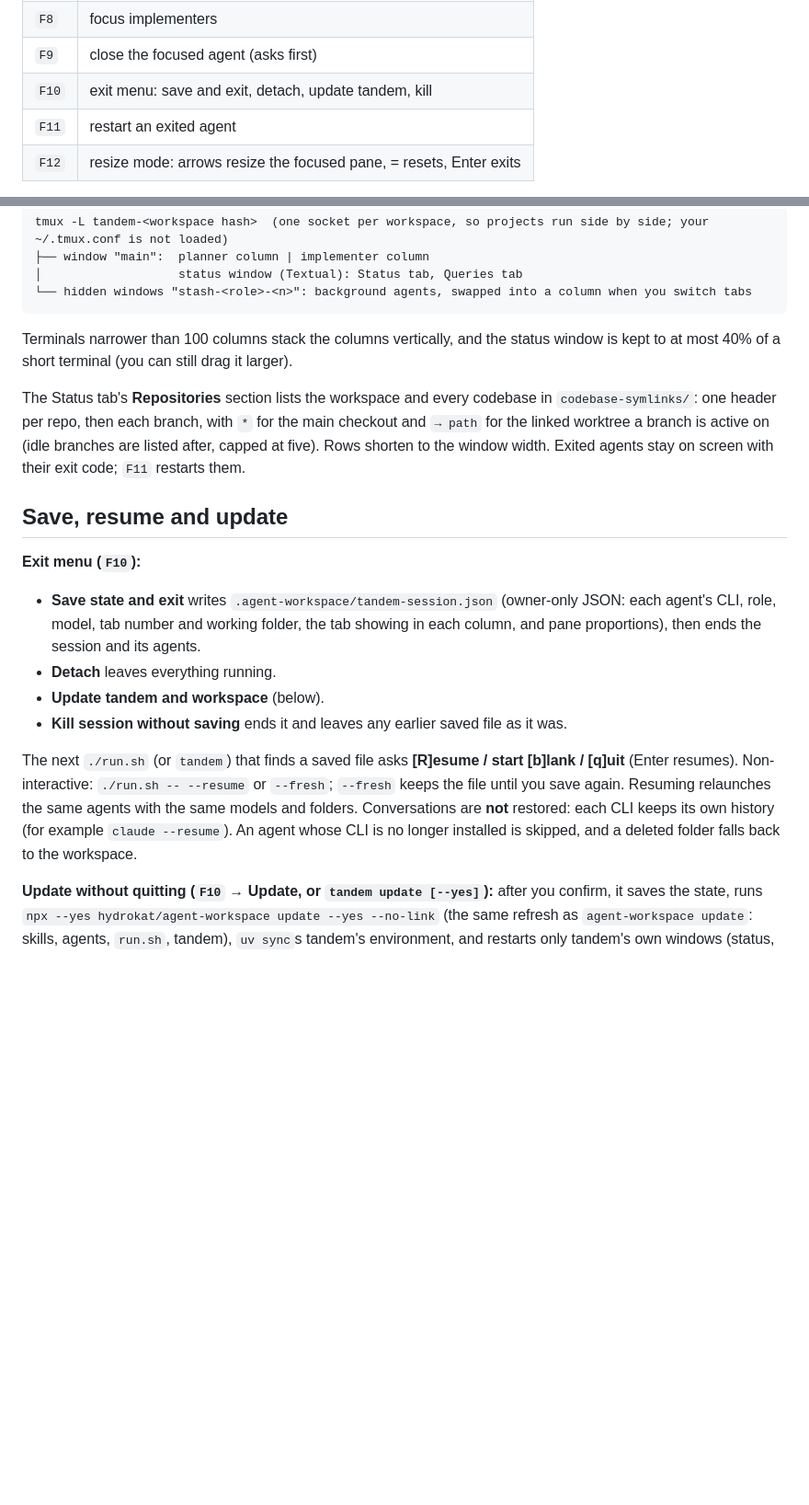
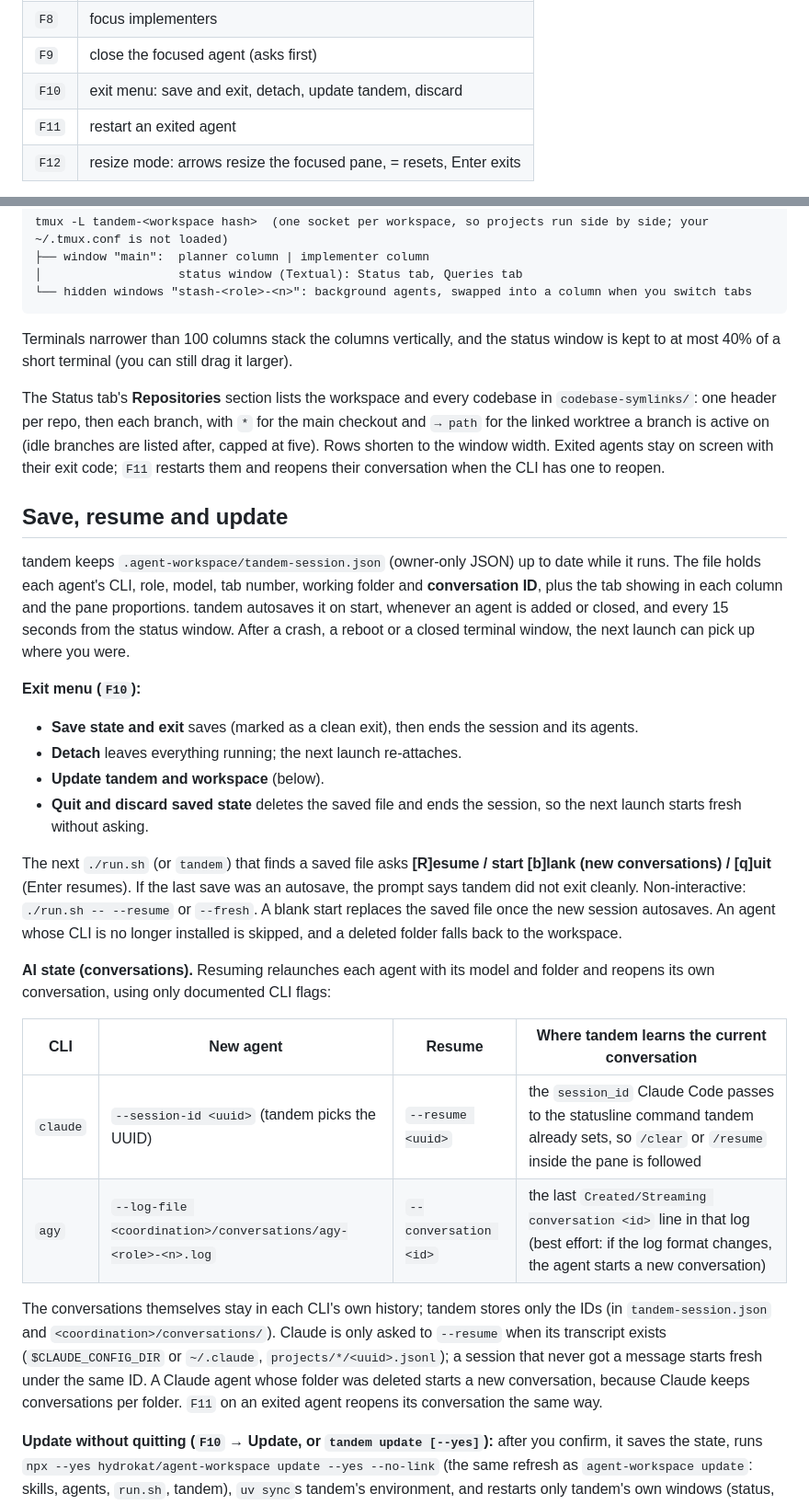
Before and after one commit to hydrokat/agent-workspace, a Markdown page: tandem/README.md, 2 parts joined by grey strips. Shown at 92% size. GitHub-like rendering; blank space fills up the shorter version.

Commit message:
docs(tandem): document conversation resume and crash recovery
Co-Authored-By: Claude Opus 5.5 <noreply@anthropic.com>
Claude-Session: https://claude.ai/code/session_017jnjtz9EtTuPRPqxqYZNcE

```diff
--- a/tandem/README.md
+++ b/tandem/README.md
@@ -19,7 +21,7 @@ Single source: `src/tandem/tmux/keys.py` (the hint bar, help popup, and this tab
 | `F7` | focus planners |
 | `F8` | focus implementers |
 | `F9` | close the focused agent (asks first) |
-| `F10` | exit menu: save and exit, detach, update tandem, kill |
+| `F10` | exit menu: save and exit, detach, update tandem, discard |
 | `F11` | restart an exited agent |
 | `F12` | resize mode: arrows resize the focused pane, = resets, Enter exits |
 
@@ -36,18 +38,29 @@ tmux -L tandem-<workspace hash>  (one socket per workspace, so projects run side
 
 Terminals narrower than 100 columns stack the columns vertically, and the status window is kept to at most 40% of a short terminal (you can still drag it larger).
 
-The Status tab's **Repositories** section lists the workspace and every codebase in `codebase-symlinks/`: one header per repo, then each branch, with `*` for the main checkout and `→ path` for the linked worktree a branch is active on (idle branches are listed after, capped at five). Rows shorten to the window width. Exited agents stay on screen with their exit code; `F11` restarts them.
+The Status tab's **Repositories** section lists the workspace and every codebase in `codebase-symlinks/`: one header per repo, then each branch, with `*` for the main checkout and `→ path` for the linked worktree a branch is active on (idle branches are listed after, capped at five). Rows shorten to the window width. Exited agents stay on screen with their exit code; `F11` restarts them and reopens their conversation when the CLI has one to reopen.
 
 ## Save, resume and update
 
+tandem keeps `.agent-workspace/tandem-session.json` (owner-only JSON) up to date while it runs. The file holds each agent's CLI, role, model, tab number, working folder and **conversation ID**, plus the tab showing in each column and the pane proportions. tandem autosaves it on start, whenever an agent is added or closed, and every 15 seconds from the status window. After a crash, a reboot or a closed terminal window, the next launch can pick up where you were.
+
 **Exit menu (`F10`):**
 
-- **Save state and exit** writes `.agent-workspace/tandem-session.json` (owner-only JSON: each agent's CLI, role, model, tab number and working folder, the tab showing in each column, and pane proportions), then ends the session and its agents.
-- **Detach** leaves everything running.
+- **Save state and exit** saves (marked as a clean exit), then ends the session and its agents.
+- **Detach** leaves everything running; the next launch re-attaches.
 - **Update tandem and workspace** (below).
-- **Kill session without saving** ends it and leaves any earlier saved file as it was.
+- **Quit and discard saved state** deletes the saved file and ends the session, so the next launch starts fresh without asking.
 
-The next `./run.sh` (or `tandem`) that finds a saved file asks **[R]esume / start [b]lank / [q]uit** (Enter resumes). Non-interactive: `./run.sh -- --resume` or `--fresh`; `--fresh` keeps the file until you save again. Resuming relaunches the same agents with the same models and folders. Conversations are **not** restored: each CLI keeps its own history (for example `claude --resume`). An agent whose CLI is no longer installed is skipped, and a deleted folder falls back to the workspace.
+The next `./run.sh` (or `tandem`) that finds a saved file asks **[R]esume / start [b]lank (new conversations) / [q]uit** (Enter resumes). If the last save was an autosave, the prompt says tandem did not exit cleanly. Non-interactive: `./run.sh -- --resume` or `--fresh`. A blank start replaces the saved file once the new session autosaves. An agent whose CLI is no longer installed is skipped, and a deleted folder falls back to the workspace.
+
+**AI state (conversations).** Resuming relaunches each agent with its model and folder and reopens its own conversation, using only documented CLI flags:
+
+| CLI | New agent | Resume | Where tandem learns the current conversation |
+|---|---|---|---|
+| `claude` | `--session-id <uuid>` (tandem picks the UUID) | `--resume <uuid>` | the `session_id` Claude Code passes to the statusline command tandem already sets, so `/clear` or `/resume` inside the pane is followed |
+| `agy` | `--log-file <coordination>/conversations/agy-<role>-<n>.log` | `--conversation <id>` | the last `Created/Streaming conversation <id>` line in that log (best effort: if the log format changes, the agent starts a new conversation) |
+
+The conversations themselves stay in each CLI's own history; tandem stores only the IDs (in `tandem-session.json` and `<coordination>/conversations/`). Claude is only asked to `--resume` when its transcript exists (`$CLAUDE_CONFIG_DIR` or `~/.claude`, `projects/*/<uuid>.jsonl`); a session that never got a message starts fresh under the same ID. A Claude agent whose folder was deleted starts a new conversation, because Claude keeps conversations per folder. `F11` on an exited agent reopens its conversation the same way.
 
 **Update without quitting (`F10` → Update, or `tandem update [--yes]`):** after you confirm, it saves the state, runs `npx --yes hydrokat/agent-workspace update --yes --no-link` (the same refresh as `agent-workspace update`: skills, agents, `run.sh`, tandem), `uv sync`s tandem's environment, and restarts only tandem's own windows (status, empty-column placeholders) and key bindings on the new code. Agents are not touched or restarted. If a step fails, nothing is restarted and tandem keeps running the old code. If the minimum dependency versions changed, it tells you to restart via `./run.sh`. Set `TANDEM_UPDATE_SPEC=owner/repo[#ref]` to update from a fork.
 
```
Also changed, not shown: other parts of tandem/README.md (+2 -0 lines), CHANGELOG.md (+10 -0 lines), README.md (+2 -0 lines).
